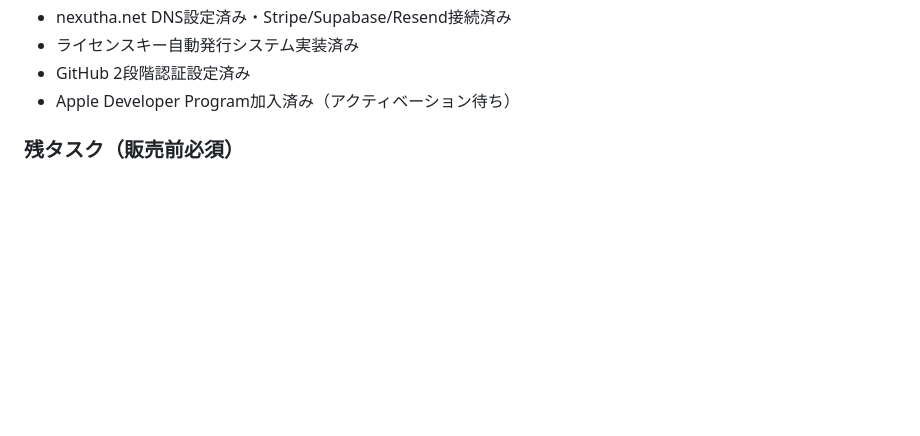
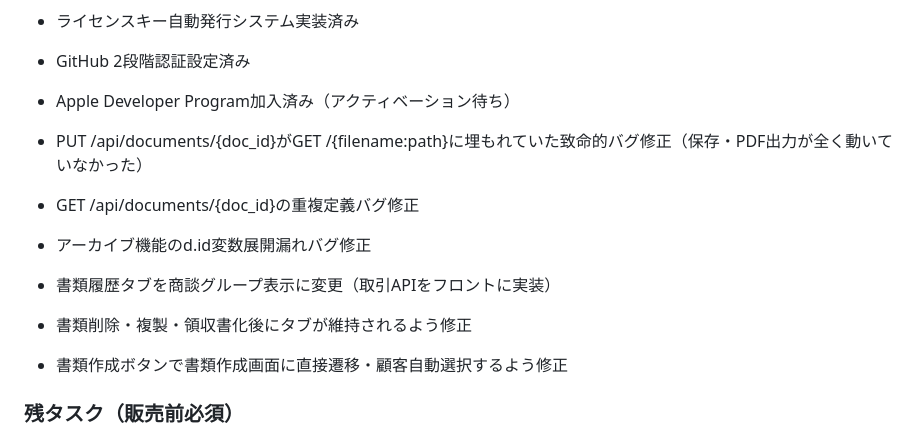
Before and after one commit to NEXUTHA/nexutha-crm-v2-electron, a Markdown page: CLAUDE_HANDOVER.md, the part around the change. Drawn GitHub-style; blank space fills up the shorter version.

Commit message:
docs: CLAUDE_HANDOVER.md更新（2026-04-18作業内容）

```diff
--- a/CLAUDE_HANDOVER.md
+++ b/CLAUDE_HANDOVER.md
@@ -132,6 +132,13 @@ AIチャット機能：
 - GitHub 2段階認証設定済み
 - Apple Developer Program加入済み（アクティベーション待ち）
 
+- PUT /api/documents/{doc_id}がGET /{filename:path}に埋もれていた致命的バグ修正（保存・PDF出力が全く動いていなかった）
+- GET /api/documents/{doc_id}の重複定義バグ修正
+- アーカイブ機能のd.id変数展開漏れバグ修正
+- 書類履歴タブを商談グループ表示に変更（取引APIをフロントに実装）
+- 書類削除・複製・領収書化後にタブが維持されるよう修正
+- 書類作成ボタンで書類作成画面に直接遷移・顧客自動選択するよう修正
+
 ### 残タスク（販売前必須）
 1. Apple Developer Programのアクティベーション確認（待機中・最長48時間）
 2. 公証（Notarization）設定
```
